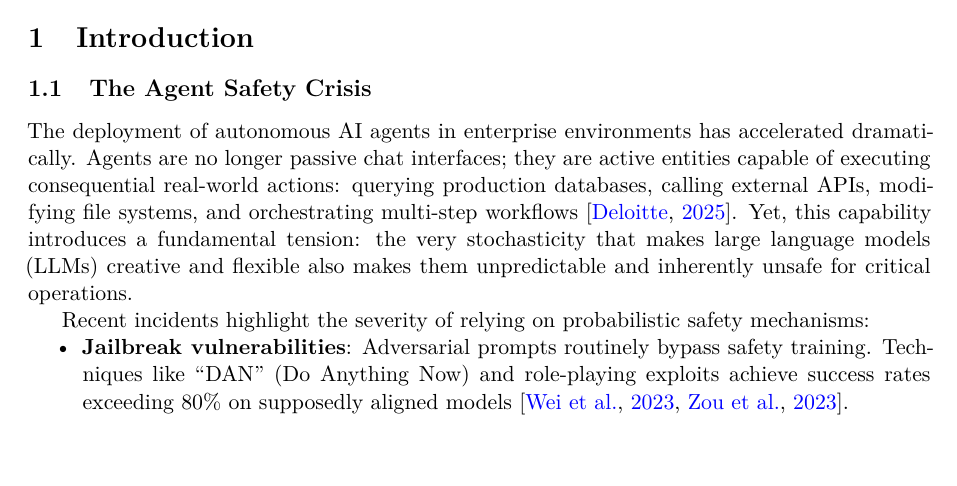
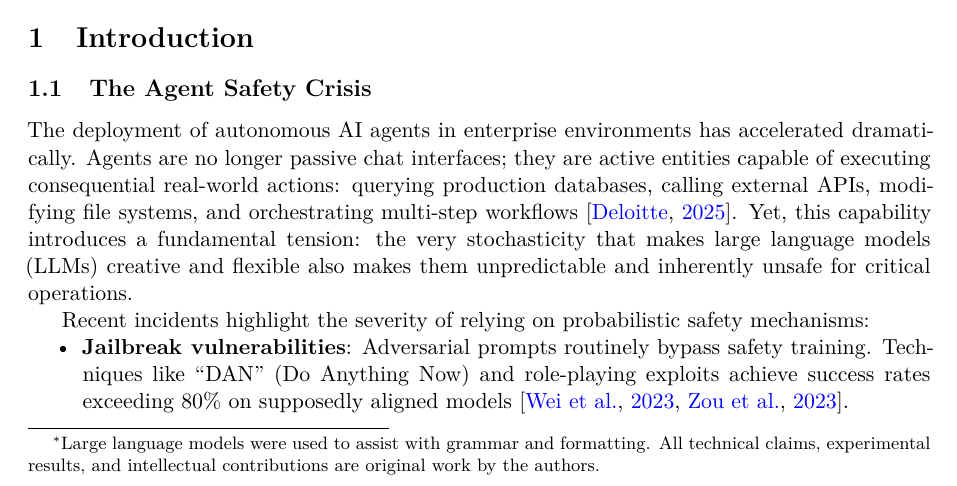
Before and after one commit to imran-siddique/agent-control-plane, a LaTeX paper (paper/main_anonymous_arxiv.tex): part of page 1 of 13, cut so that both start at the same text. Compiled offline with pdfLaTeX.

Commit message:
Add LLM disclosure footnote, align citation style with SCAK, recompile PDF

```diff
--- a/paper/main_anonymous_arxiv.tex
+++ b/paper/main_anonymous_arxiv.tex
@@ -40,7 +40,7 @@
 \providecommand{\keywords}[1]{\textbf{Keywords:} #1}
 
 % Title and Author (arXiv-compatible format)
-\title{Agent Control Plane: A Deterministic Kernel for Zero-Violation Governance in Agentic AI}
+\title{Agent Control Plane: A Deterministic Kernel for Zero-Violation Governance in Agentic AI\thanks{Large language models were used to assist with grammar and formatting. All technical claims, experimental results, and intellectual contributions are original work by the authors.}}
 
 \author{Anonymous Author(s)\\
 Anonymous Institution\\
```
Also changed, not shown: paper/main_anonymous_arxiv.pdf.
